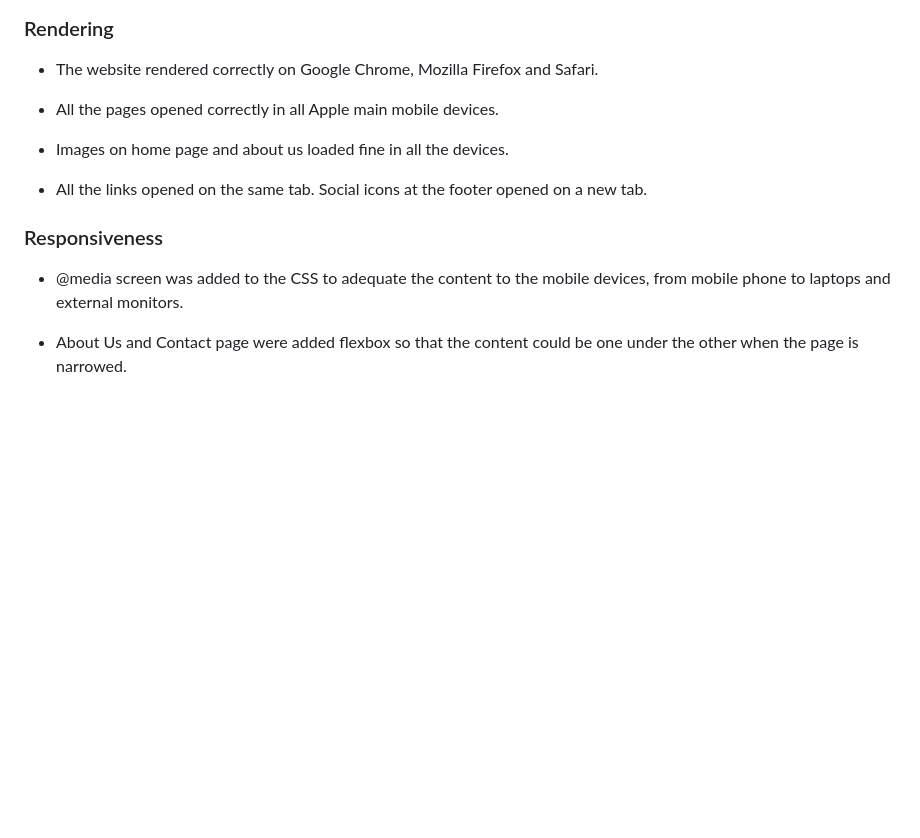
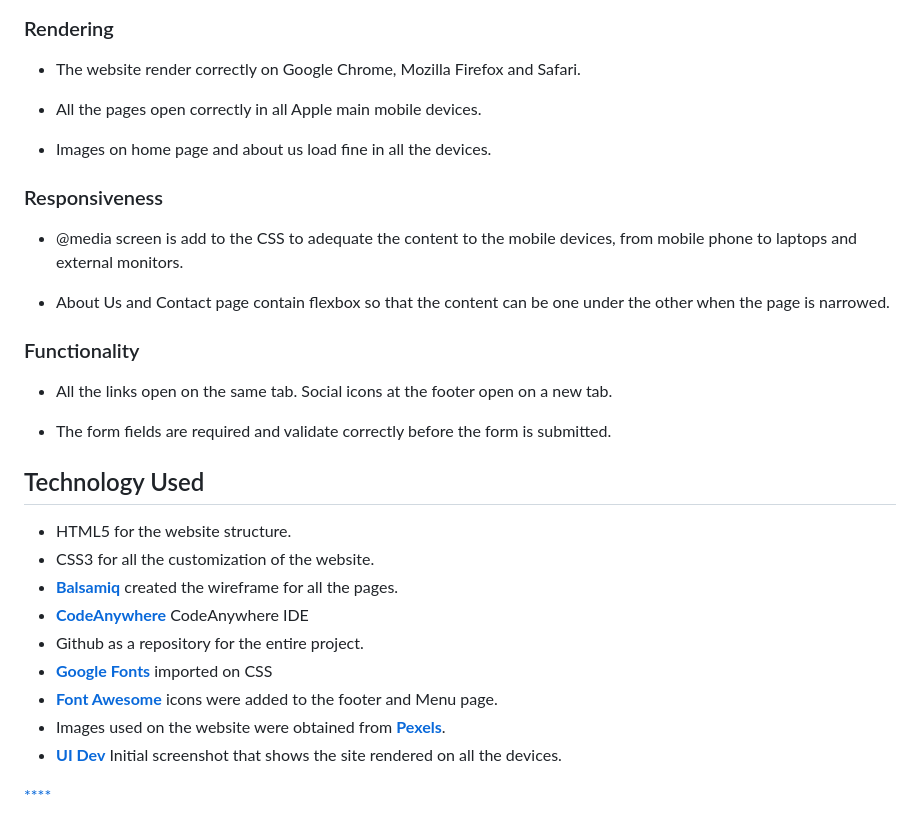
Before and after one commit to rafaelallan/the-olive-tree, a Markdown page: README.md, the part around the change. GitHub-like rendering; blank space fills up the shorter version.

Commit message:
Add technology used section to the readme

```diff
--- a/README.md
+++ b/README.md
@@ -99,16 +99,34 @@ More than one validator mechanism were used to verify the quality of the website
 
 ### Rendering
 
-* The website rendered correctly on Google Chrome, Mozilla Firefox and Safari.
+* The website render correctly on Google Chrome, Mozilla Firefox and Safari.
 
-* All the pages opened correctly in all Apple main mobile devices.
+* All the pages open correctly in all Apple main mobile devices.
 
-* Images on home page and about us loaded fine in all the devices.
-
-* All the links opened on the same tab. Social icons at the footer opened on a new tab.
+* Images on home page and about us load fine in all the devices.
 
 ### Responsiveness
 
-* @media screen was added to the CSS to adequate the content to the mobile devices, from mobile phone to laptops and external monitors.
+* @media screen is add to the CSS to adequate the content to the mobile devices, from mobile phone to laptops and external monitors.
 
-* About Us and Contact page were added flexbox so that the content could be one under the other when the page is narrowed.
+* About Us and Contact page contain flexbox so that the content can be one under the other when the page is narrowed.
+
+### Functionality
+
+* All the links open on the same tab. Social icons at the footer open on a new tab.
+
+* The form fields are required and validate correctly before the form is submitted.
+
+## Technology Used
+
+* HTML5 for the website structure.
+* CSS3 for all the customization of the website.
+* [**Balsamiq**](https://balsamiq.com/) created the wireframe for all the pages.
+* [**CodeAnywhere**](https://codeanywhere.com/) CodeAnywhere IDE
+* Github as a repository for the entire project.
+* [**Google Fonts**](https://fonts.google.com/) imported on CSS
+* [**Font Awesome**](https://fontawesome.com/) icons were added to the footer and Menu page.
+* Images used on the website were obtained from [**Pexels**](https://www.pexels.com/).
+* [**UI Dev**](https://ui.dev/) Initial screenshot that shows the site rendered on all the devices.
+
+[****]()
```
